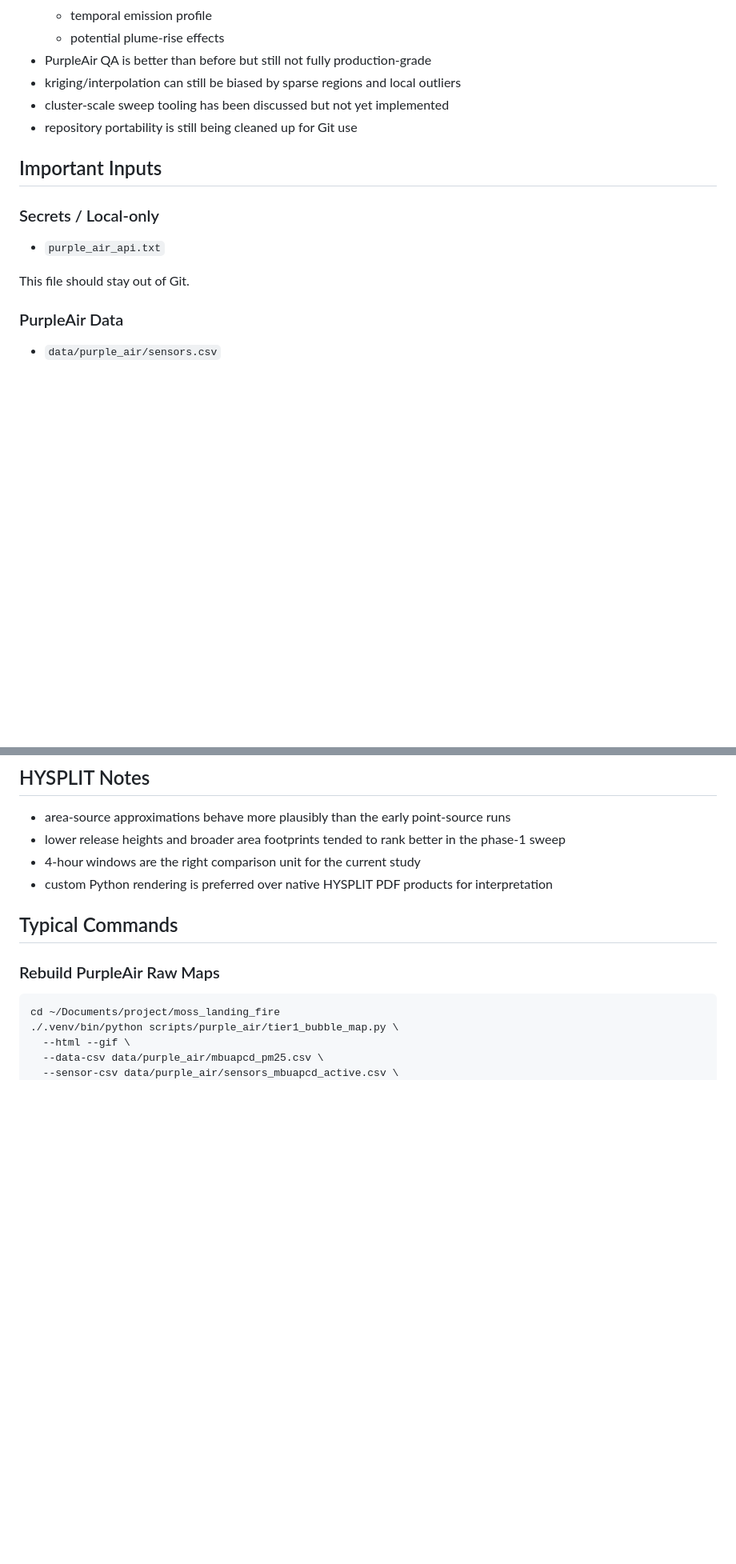
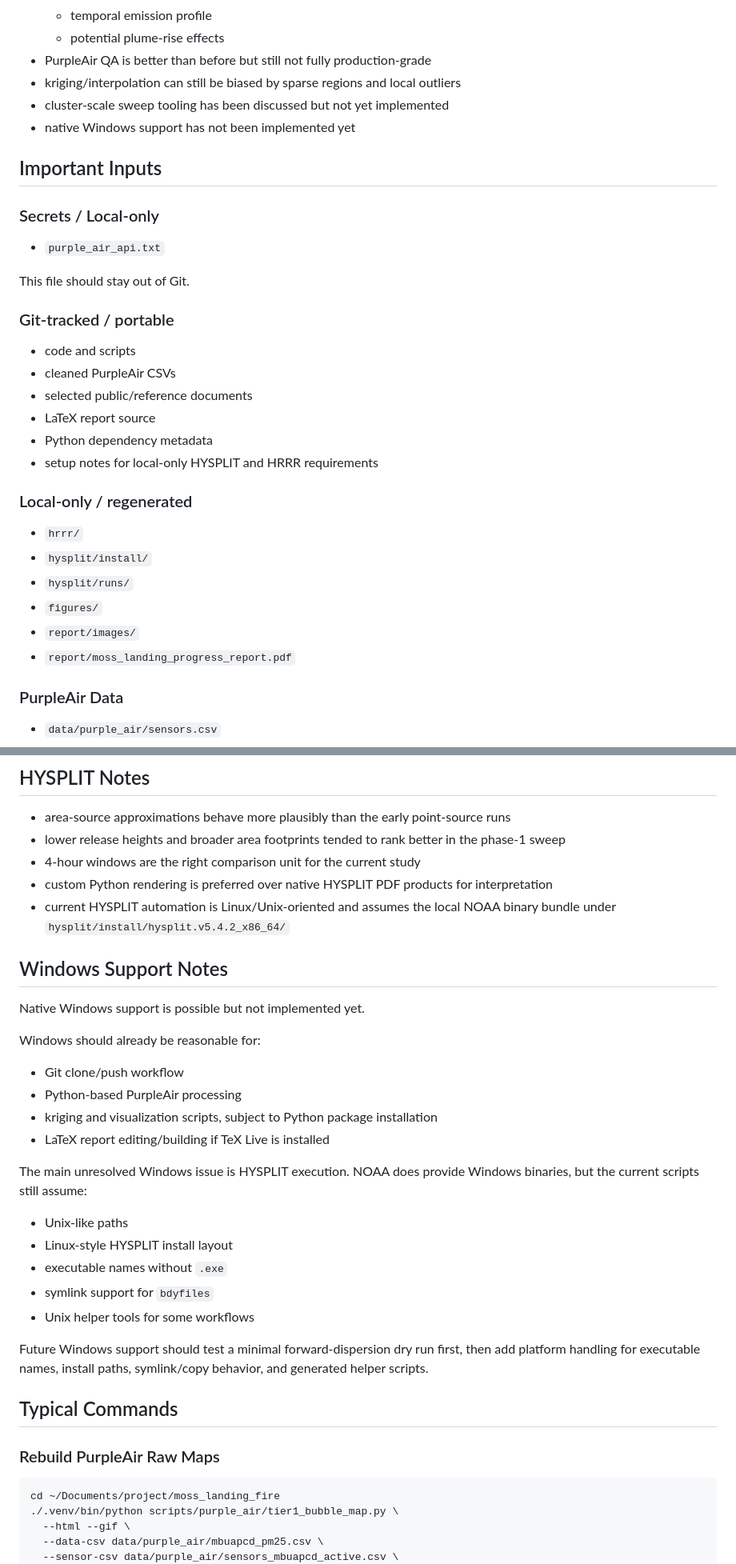
Before and after one commit to Magnetesim/moss-landing-fire, a Markdown page: docs/project_status.md, 2 parts joined by grey strips. Shown at 80% size. Rendered like a GitHub page; blank space fills up the shorter version.

Commit message:
Document portability status

```diff
--- a/docs/project_status.md
+++ b/docs/project_status.md
@@ -86,7 +88,7 @@ That mismatch is now documented visually and numerically.
 - PurpleAir QA is better than before but still not fully production-grade
 - kriging/interpolation can still be biased by sparse regions and local outliers
 - cluster-scale sweep tooling has been discussed but not yet implemented
-- repository portability is still being cleaned up for Git use
+- native Windows support has not been implemented yet
 
 ## Important Inputs
 
@@ -95,6 +97,24 @@ That mismatch is now documented visually and numerically.
 - `purple_air_api.txt`
 
 This file should stay out of Git.
+
+### Git-tracked / portable
+
+- code and scripts
+- cleaned PurpleAir CSVs
+- selected public/reference documents
+- LaTeX report source
+- Python dependency metadata
+- setup notes for local-only HYSPLIT and HRRR requirements
+
+### Local-only / regenerated
+
+- `hrrr/`
+- `hysplit/install/`
+- `hysplit/runs/`
+- `figures/`
+- `report/images/`
+- `report/moss_landing_progress_report.pdf`
 
 ### PurpleAir Data
 
@@ -228,6 +250,28 @@ Interpretation:
 - lower release heights and broader area footprints tended to rank better in the phase-1 sweep
 - 4-hour windows are the right comparison unit for the current study
 - custom Python rendering is preferred over native HYSPLIT PDF products for interpretation
+- current HYSPLIT automation is Linux/Unix-oriented and assumes the local NOAA binary bundle under `hysplit/install/hysplit.v5.4.2_x86_64/`
+
+## Windows Support Notes
+
+Native Windows support is possible but not implemented yet.
+
+Windows should already be reasonable for:
+
+- Git clone/push workflow
+- Python-based PurpleAir processing
+- kriging and visualization scripts, subject to Python package installation
+- LaTeX report editing/building if TeX Live is installed
+
+The main unresolved Windows issue is HYSPLIT execution. NOAA does provide Windows binaries, but the current scripts still assume:
+
+- Unix-like paths
+- Linux-style HYSPLIT install layout
+- executable names without `.exe`
+- symlink support for `bdyfiles`
+- Unix helper tools for some workflows
+
+Future Windows support should test a minimal forward-dispersion dry run first, then add platform handling for executable names, install paths, symlink/copy behavior, and generated helper scripts.
 
 ## Typical Commands
 
```
Also changed, not shown: other parts of docs/project_status.md (+5 -1 lines).
